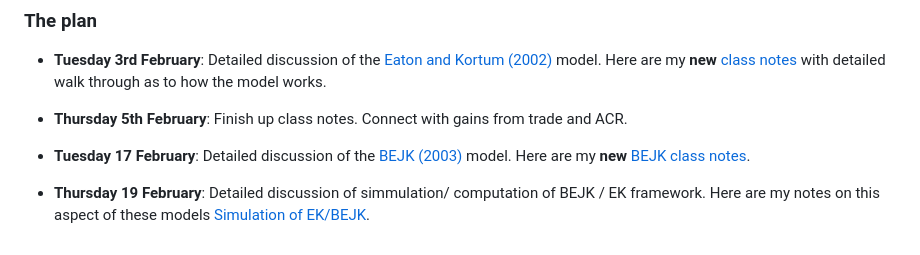
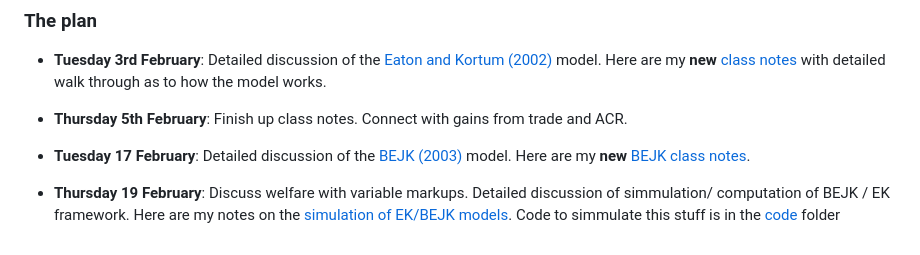
Before and after one commit to mwaugh0328/minnesota-phd-trade-2026, a Markdown page: README.md, the part around the change. Rendered like a GitHub page.

```diff
--- a/README.md
+++ b/README.md
@@ -35,7 +35,7 @@ To get to this point, I'm going to focus on the Eaton and Kortum (2002) framewor
 
 * **Tuesday 17 February**: Detailed discussion of the [BEJK (2003)](./readings/BEJK.pdf)  model. Here are my **new** [BEJK class notes](https://raw.githubusercontent.com/mwaugh0328/minnesota-phd-trade-2026/main/notes/bejk-notes.pdf).
 
-* **Thursday 19 February**: Detailed discussion of simmulation/ computation of BEJK / EK framework. Here are my notes on this aspect of these models [Simulation of EK/BEJK](https://raw.githubusercontent.com/mwaugh0328/minnesota-phd-trade-2026/main/notes/ek-simulation.pdf).
+* **Thursday 19 February**: Discuss welfare with variable markups. Detailed discussion of simmulation/ computation of BEJK / EK framework. Here are my notes on the [simulation of EK/BEJK models](https://raw.githubusercontent.com/mwaugh0328/minnesota-phd-trade-2026/main/notes/ek-simulation.pdf). Code to simmulate this stuff is in the [code](code/) folder
 
 
 
```
